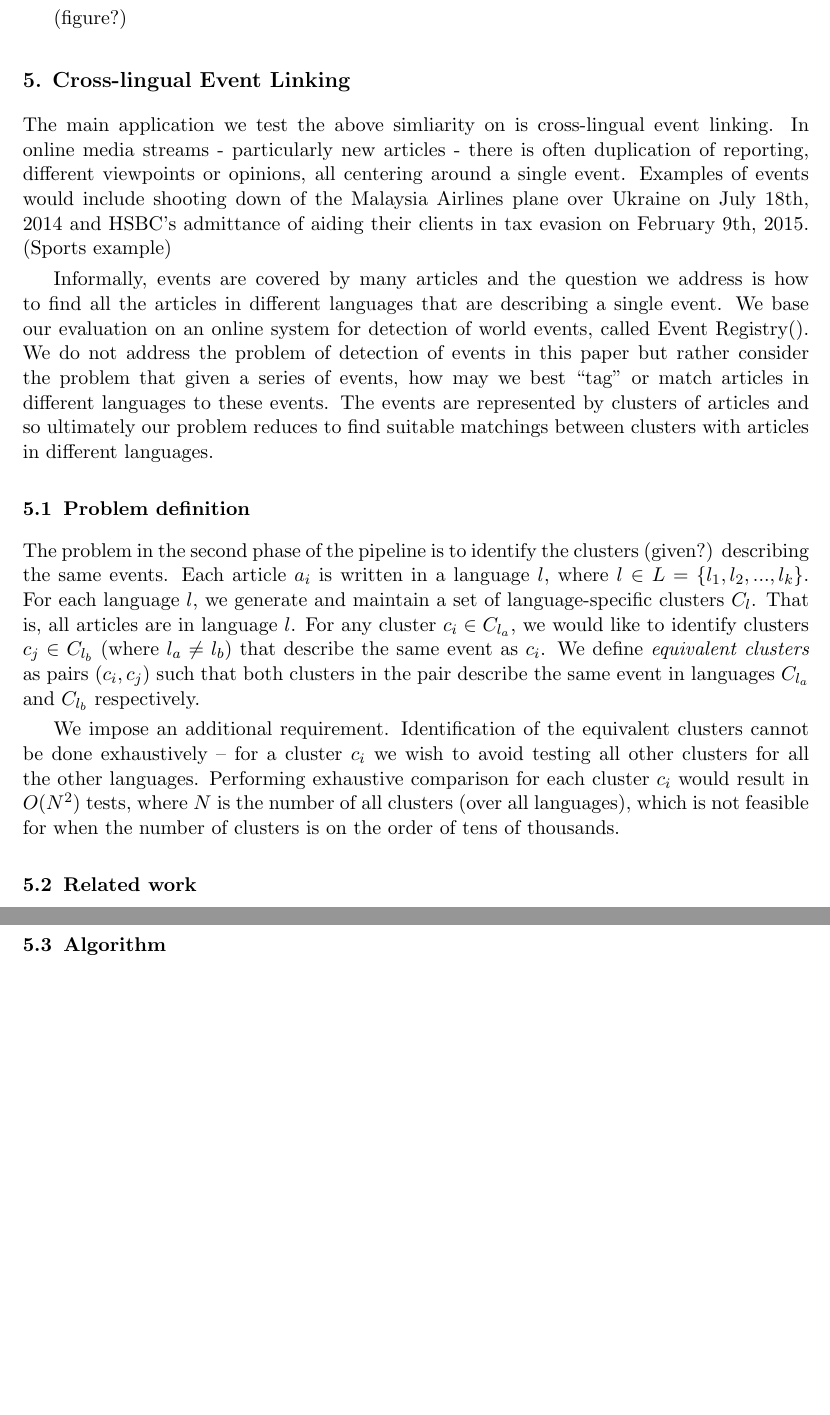
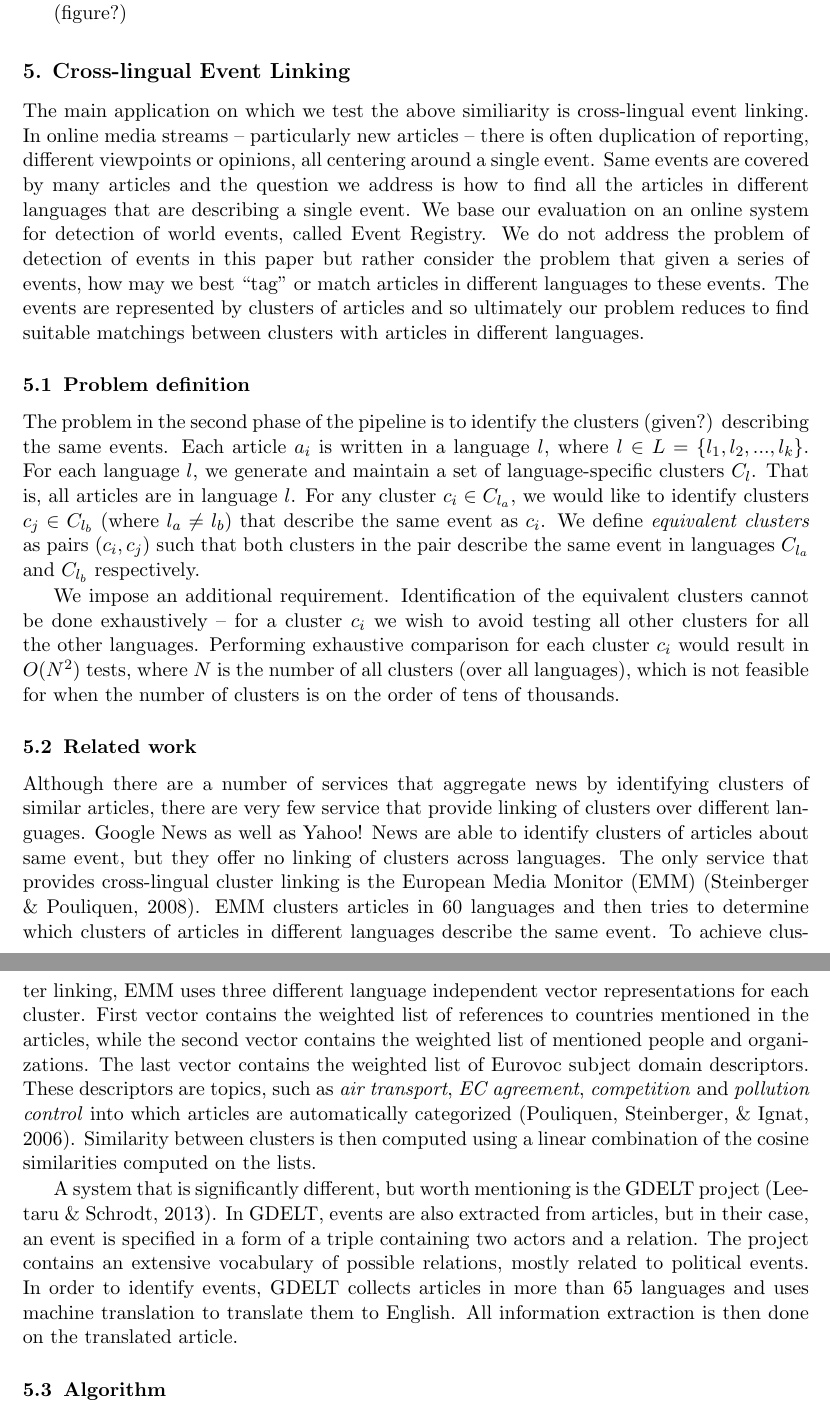
Before and after one commit to rupnikj/jair_paper, a LaTeX paper (rupnik2015.tex): two parts of pages 10 and 11 of 20 before the commit and two parts of pages 10 and 11 of 21 after it, joined at a grey line, cut so that both start at the same text, the shorter picture padded with empty space. Compiled offline with pdfLaTeX.

Commit message:
- added related work related to cluster linking

```diff
--- a/rupnik2015.tex
+++ b/rupnik2015.tex
@@ -318,16 +318,15 @@ To summarize, we first reduced the dimensionality of our data to $k$-dimensional
 
 
 \section{Cross-lingual Event Linking}
-The main application we test the above simliarity on  is cross-lingual event linking. In online media streams - particularly new articles - there is often duplication of reporting, different viewpoints or opinions, all centering around a single event.  Examples of events would include shooting down of the Malaysia Airlines plane over Ukraine on July 18th, 2014 and HSBC's admittance of aiding their clients in tax evasion on February 9th, 2015. (Sports example)
 
-Informally, events are covered by many articles and the question we address is how to find all the articles in different languages that are describing a single event. We base our evaluation on an online system for detection of world events, called Event Registry\cite{}. We do not address the problem of detection of events in this paper but rather consider the problem that given a series of events, how may we best ``tag" or match articles in different languages to these events. The events are represented by clusters of articles and so ultimately our problem reduces to find suitable matchings between clusters with articles in different languages.
+The main application on which we test the above similiarity is cross-lingual event linking. In online media streams -- particularly new articles -- there is often duplication of reporting, different viewpoints or opinions, all centering around a single event. Same events are covered by many articles and the question we address is how to find all the articles in different languages that are describing a single event. We base our evaluation on an online system for detection of world events, called Event Registry. We do not address the problem of detection of events in this paper but rather consider the problem that given a series of events, how may we best ``tag" or match articles in different languages to these events. The events are represented by clusters of articles and so ultimately our problem reduces to find suitable matchings between clusters with articles in different languages.
 
 \begin{comment}
 One of the use cases where article linking information can be applied is also in an online system for detection of world events, called Event Registry\cite{}. Event Registry is a repository of events, where events are automatically identified by analyzing news articles. The term event is vague and ambiguous, but for the practical purposes we define it as ``any significant happening that is being reported about in the media''.
 
 Event Registry works by collecting and analyzing news articles that are published by news outlets in different languages all over the world. Collected articles are first semantically annotated by identifying in them mentions of relevant concepts -- either entities or important keywords. The disambiguated and entity linking of the concepts is done using Wikipedia as the main knowledge base. The key step in Event Registry is then to apply an online clustering algorithm on the articles in order to identify groups of articles that are discussing the same event. For each new article, the clustering algorithm determines if the article should be assigned to some existing cluster or into a new cluster. The underlying assumption is that articles that are describing the same event are similar enough and will therefore be put into the same cluster.
 
-In short, the article clustering works as follows (details are available in \cite{}). First we create a new document by joining the title and the body of the article. We then tokenize the document, remove the stop words and stem the words. The remaining words are represented as a vector in the vector-space model. Each value in the vector is additionally normalized using TF-IDF. After normalization, we use the vector to find the most similar existing cluster. To be able to compare the vector with a cluster we first need a vector representation for each of the clusters. This is done by computing a centroid vector of the cluster by simply averaging the vectors of the articles in the cluster. By computing the cosine similarity of the article vector with each of the centroid vectors we then find the cluster with the highest similarity. If the highest similarity is above the selected threshold (we used 0.4 in our experiments), the article is assigned to the corresponding cluster, otherwise a new cluster is created, initially containing only the single article.
+In short, the article clustering works as follows (details are available in \cite{Brank2014}). First we create a new document by joining the title and the body of the article. We then tokenize the document, remove the stop words and stem the words. The remaining words are represented as a vector in the vector-space model. Each value in the vector is additionally normalized using TF-IDF. After normalization, we use the vector to find the most similar existing cluster. To be able to compare the vector with a cluster we first need a vector representation for each of the clusters. This is done by computing a centroid vector of the cluster by simply averaging the vectors of the articles in the cluster. By computing the cosine similarity of the article vector with each of the centroid vectors we then find the cluster with the highest similarity. If the highest similarity is above the selected threshold (we used 0.4 in our experiments), the article is assigned to the corresponding cluster, otherwise a new cluster is created, initially containing only the single article.
 
 Since articles about an event are commonly written only for a short period of time, we remove clusters once the oldest article in the cluster becomes more than 4 days old. This housekeeping mechanism prevents the clustering from becoming slow and also ensures that articles are not assigned to obsolete clusters.
 
@@ -344,7 +343,9 @@ We impose an additional requirement.  Identification of the equivalent clusters
 
 \subsection{Related work}
 
-TODO
+Although there are a number of services that aggregate news by identifying clusters of similar articles, there are very few service that provide linking of clusters over different languages. Google News as well as Yahoo! News are able to identify clusters of articles about same event, but they offer no linking of clusters across languages. The only service that provides cross-lingual cluster linking is the European Media Monitor (EMM)~\cite{Steinberger2008}. EMM clusters articles in 60 languages and then tries to determine which clusters of articles in different languages describe the same event. To achieve cluster linking, EMM uses three different language independent vector representations for each cluster. First vector contains the weighted list of references to countries mentioned in the articles, while the second vector contains the weighted list of mentioned people and organizations. The last vector contains the weighted list of Eurovoc subject domain descriptors. These descriptors are topics, such as \emph{air transport}, \emph{EC agreement}, \emph{competition} and \emph{pollution control} into which articles are automatically categorized~\cite{Pouliquen2006}. Similarity between clusters is then computed using a linear combination of the cosine similarities computed on the lists.
+
+A system that is significantly different, but worth mentioning is the GDELT project~\cite{Leetaru2013Gdelt}. In GDELT, events are also extracted from articles, but in their case, an event is specified in a form of a triple containing two actors and a relation. The project contains an extensive vocabulary of possible relations, mostly related to political events. In order to identify events, GDELT collects articles in more than 65 languages and uses machine translation to translate them to English. All information extraction is then done on the translated article.
 
 \subsection{Algorithm}
 
```
Also changed, not shown: rupnik2015.tex (6 more changed lines).
